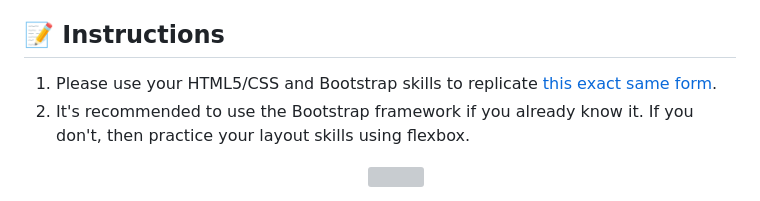
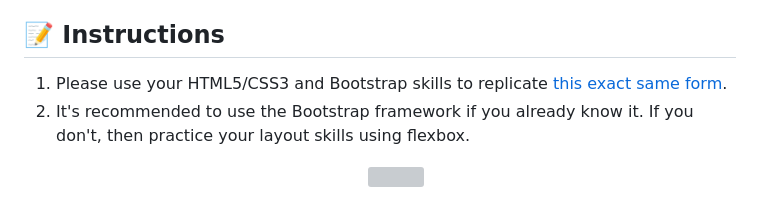
Before and after one commit to breatheco-de/exercise-html5-form, a Markdown page: README.md, the part around the change. Rendered like a GitHub page; grey boxes are pictures that could not be loaded.

Commit message:
CSS3 is more specific description

```diff
--- a/README.md
+++ b/README.md
@@ -21,7 +21,7 @@ https://github.com/4GeeksAcademy/html-hello
 
 ## 📝 Instructions
 
-1. Please use your HTML5/CSS and Bootstrap skills to replicate [this exact same form](https://github.com/breatheco-de/html5-form/blob/master/preview.png?raw=true).
+1. Please use your HTML5/CSS3 and Bootstrap skills to replicate [this exact same form](https://github.com/breatheco-de/html5-form/blob/master/preview.png?raw=true).
 2. It's recommended to use the Bootstrap framework if you already know it. If you don't, then practice your layout skills using flexbox.<p align="center"><img src="https://github.com/breatheco-de/html5-form/blob/master/preview.png?raw=true" height="300" /></p><p align="center"><a href="https://github.com/breatheco-de/html5-form/blob/master/preview.png?raw=true">Click to open image in a new window</a></p>
 3. You have to make sure all inputs are being used properly: Input type date, email, input type number, etc.
 4. You also have to make sure to prevent and validate the form in all ways that HTML5 allows you (required inputs, formats, etc.).
```
